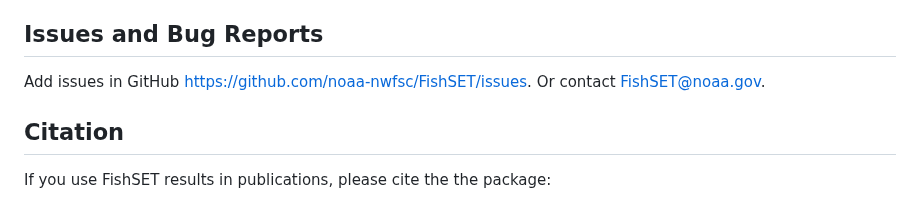
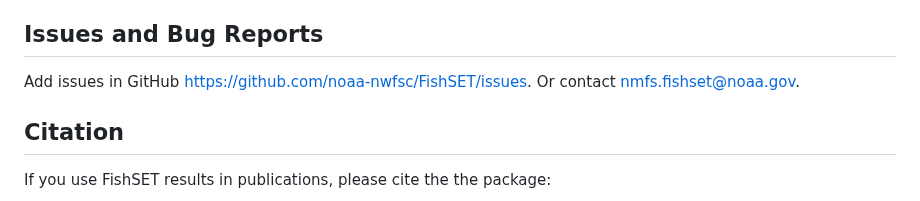
Before and after one commit to noaa-nwfsc/FishSET, a Markdown page: README.md, the part around the change. GitHub-like rendering.

Commit message:
Update fishset email

```diff
--- a/README.md
+++ b/README.md
@@ -59,7 +59,7 @@ Refer to the [FishSET R Package User Manual](https://docs.google.com/document/d/
 
 ## Issues and Bug Reports
 
-Add issues in GitHub [https://github.com/noaa-nwfsc/FishSET/issues](https://github.com/noaa-nwfsc/FishSET/issues). Or contact [FishSET@noaa.gov](mailto:FishSET@noaa.gov).
+Add issues in GitHub [https://github.com/noaa-nwfsc/FishSET/issues](https://github.com/noaa-nwfsc/FishSET/issues). Or contact nmfs.fishset@noaa.gov.
 
 ## <a name="cite"> Citation </a>
 
```
